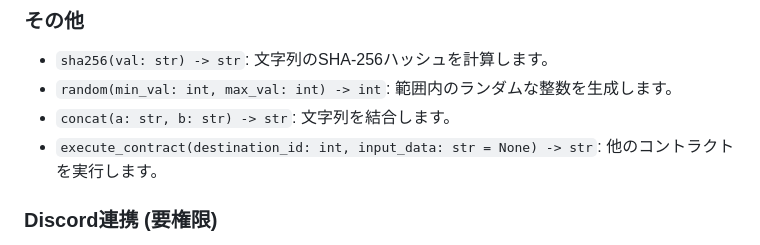
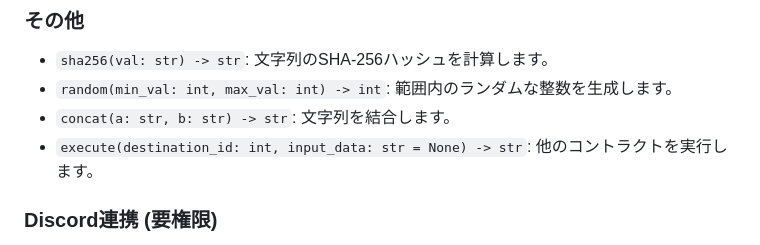
Before and after one commit to RapidWire/RapidWire, a Markdown page: doc/contract_sdk.md, the part around the change. Rendered like a GitHub page.

```diff
--- a/doc/contract_sdk.md
+++ b/doc/contract_sdk.md
@@ -121,7 +121,7 @@ SDKでは以下のクラスが定義されており、関数の戻り値とし
 - `sha256(val: str) -> str`: 文字列のSHA-256ハッシュを計算します。
 - `random(min_val: int, max_val: int) -> int`: 範囲内のランダムな整数を生成します。
 - `concat(a: str, b: str) -> str`: 文字列を結合します。
-- `execute_contract(destination_id: int, input_data: str = None) -> str`: 他のコントラクトを実行します。
+- `execute(destination_id: int, input_data: str = None) -> str`: 他のコントラクトを実行します。
 
 ### Discord連携 (要権限)
 
```
